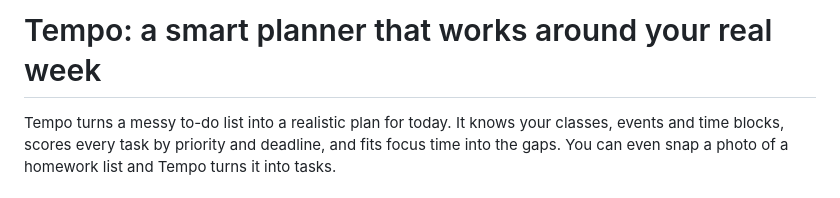
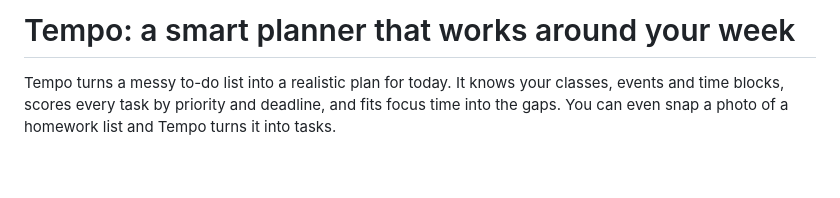
Before and after one commit to Starlette2011/TempoAI, a Markdown page: README.md, the part around the change. Rendered like a GitHub page; blank space fills up the shorter version.

Commit message:
Remove 'real' from project description

```diff
--- a/README.md
+++ b/README.md
@@ -1,4 +1,4 @@
-# Tempo: a smart planner that works around your real week
+# Tempo: a smart planner that works around your week
 
 Tempo turns a messy to-do list into a realistic plan for today. It knows your classes, events and time blocks, scores every task by priority and deadline, and fits focus time into the gaps. You can even snap a photo of a homework list and Tempo turns it into tasks.
 
```
